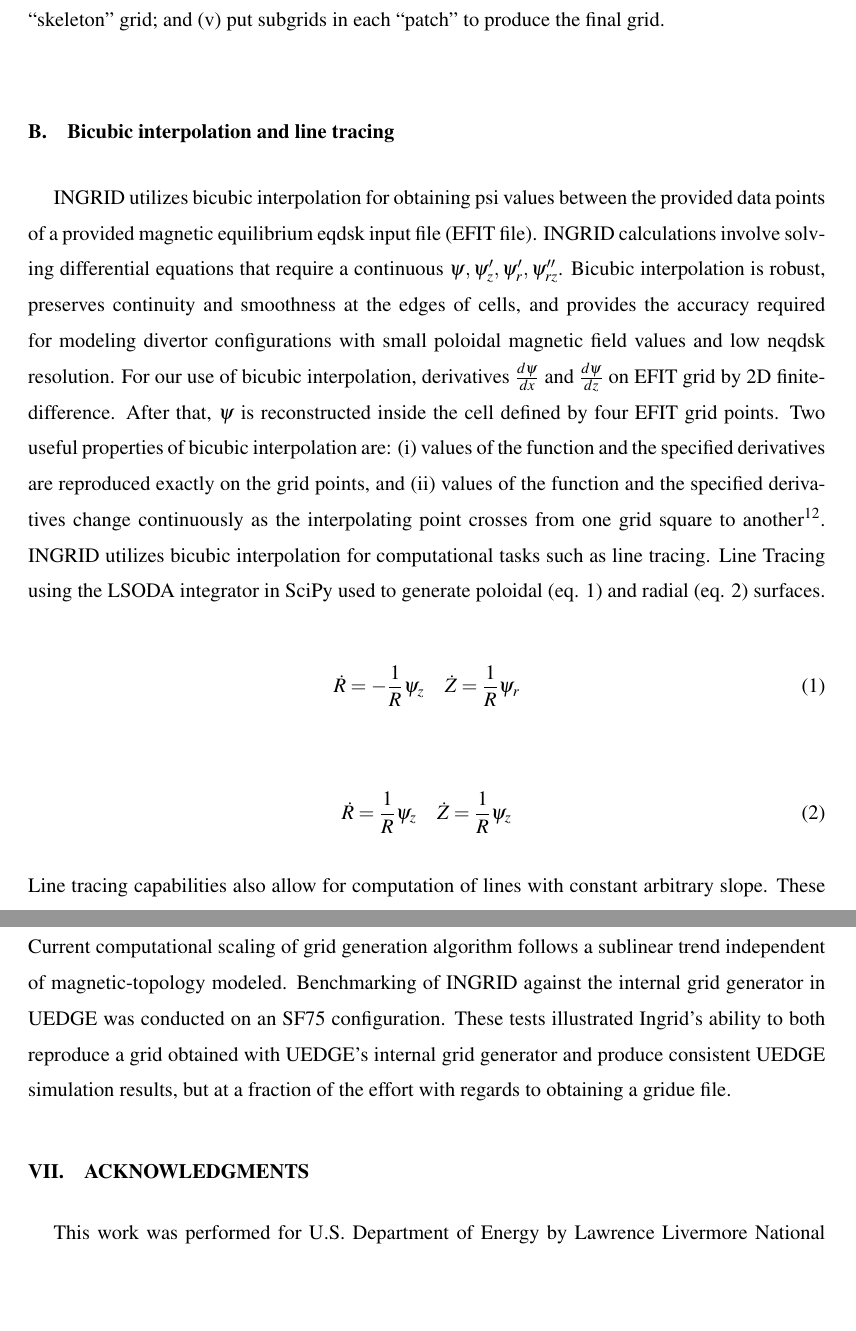
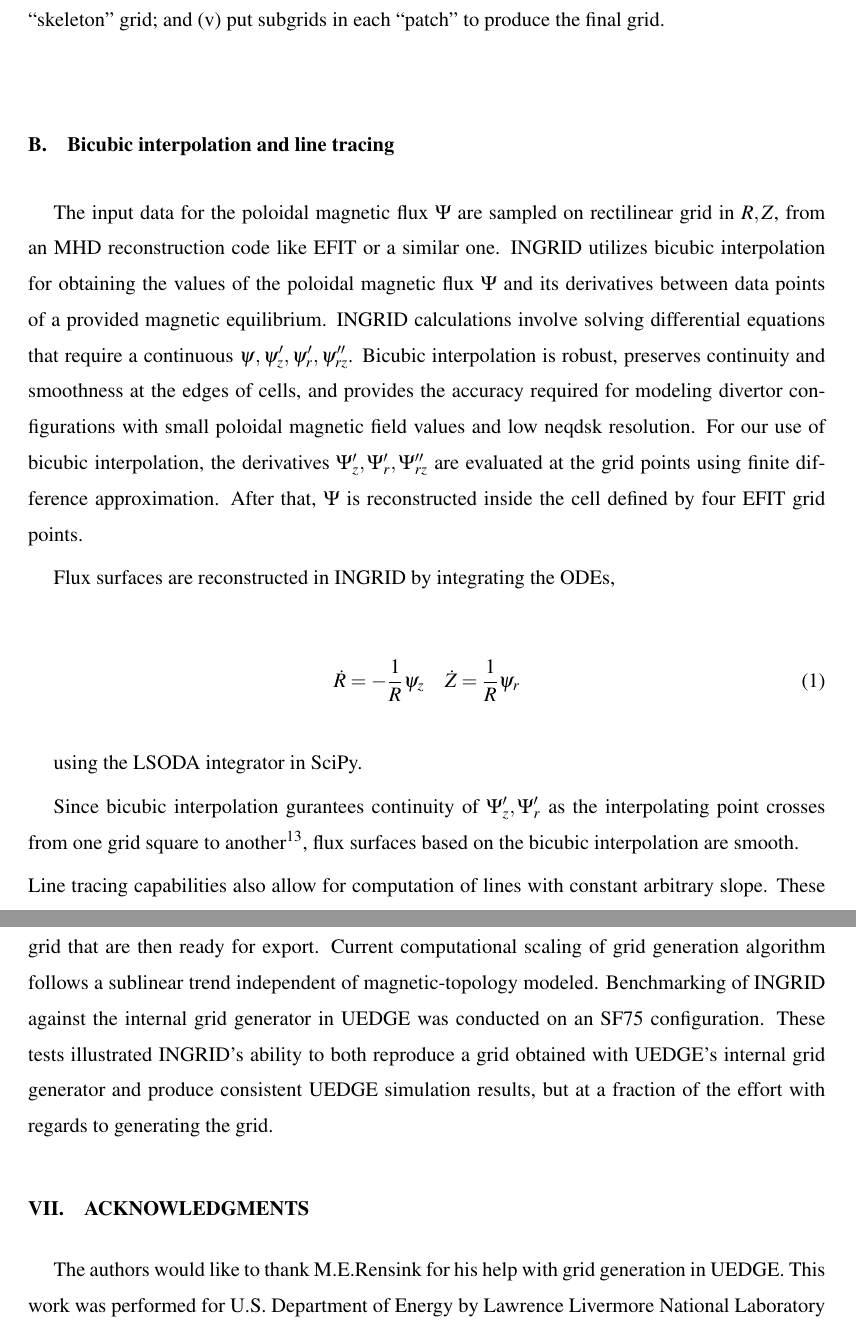
Before and after one commit to bryan-garcia/INGRID_manuscript, a LaTeX paper (main.tex, which reads closing/conclusion.tex, computation/bicubic_interpolation.tex): two parts of pages 6 and 22 of 40, joined at a grey line, cut so that both start at the same text, the shorter picture padded with empty space. Compiled offline with pdfLaTeX.

Commit message:
Minor edits, fixed some text and missing references

```diff
--- a/closing/conclusion.tex
+++ b/closing/conclusion.tex
@@ -1,2 +1 @@
 \subsection{\label{sec:level2}Summary}
-INGRID is introduced as a grid generator capable of producing grids for single-null (SNL), unbalanced double-null (UDN), and snowflake (SF) configurations. Current exported grids are in the UEDGE standard gridue file format, and future development anticipates the addition of additional formats as adoption of INGRID increases in the broader edge-plasma community. INGRID can be utilized via the INGRID Python package, or through a parameter file driven GUI mode. The internal equilibrium file analysis algorithm provides the ability to automatically identify the divertor configuration embedded within experimental data with minimal user interaction. A divide and conquer, geometry class hierarchy approach to grid generation is at the heart of INGRID and leads to the Patch map abstraction: a partition of the modeling domain that allows for localized grid generation. These localized grids are combined into a global grid that are then ready for export. Current computational scaling of grid generation algorithm follows a sublinear trend independent of magnetic-topology modeled. Benchmarking of INGRID against the internal grid generator in UEDGE was conducted on an SF75 configuration. These tests illustrated Ingrid's ability to both reproduce a grid obtained with UEDGE's internal grid generator and produce consistent UEDGE simulation results, but at a fraction of the effort with regards to obtaining a gridue file.
@@ -3,3 +16,14 @@ INGRID is introduced as a grid generator capable of producing grids for single-n
+global grid that are then ready for export. Current computational
+scaling of grid generation algorithm follows a sublinear trend
+independent of magnetic-topology modeled. Benchmarking of INGRID
+against the internal grid generator in UEDGE was conducted on an SF75
+configuration. These tests illustrated INGRID's ability to both
+reproduce a grid obtained with UEDGE's internal grid generator and
+produce consistent UEDGE simulation results, but at a fraction of the
+effort with regards to generating the grid.
 
 \section{Acknowledgments}
-This work was performed for U.S. Department of Energy by Lawrence Livermore National Laboratory under Contract DE-AC52-07NA27344.
+The authors would like to thank M.E.Rensink for his help with grid
+generation in UEDGE. This work was performed for U.S. Department of
+Energy by Lawrence Livermore National Laboratory under Contract
+DE-AC52-07NA27344.
--- a/computation/bicubic_interpolation.tex
+++ b/computation/bicubic_interpolation.tex
@@ -1,5 +1,20 @@
 \subsection{\label{sec:level2}Bicubic interpolation and line tracing}
-INGRID utilizes bicubic interpolation for obtaining psi values between the provided data points of a provided magnetic equilibrium eqdsk input file (EFIT file). INGRID calculations involve solving differential equations that require a continuous $\psi, \psi'_{z}, \psi'_{r}, \psi''_{rz}$. Bicubic interpolation is robust, preserves continuity and smoothness at the edges of cells, and provides the accuracy required for modeling divertor configurations with small poloidal magnetic field values and low neqdsk resolution. For our use of bicubic interpolation, derivatives $\frac{d \psi}{dx}$ and $\frac{d\psi}{dz}$ on EFIT grid by 2D finite-difference. After that, $\psi$ is reconstructed inside the cell defined by four EFIT grid points. Two useful properties of bicubic interpolation are: (i) values of the function and the specified derivatives are reproduced exactly on the grid points, and (ii) values of the function and the specified derivatives change continuously as the interpolating point crosses from one grid square to another \cite{Press_1992}. INGRID utilizes bicubic interpolation for computational tasks such as line tracing. Line Tracing using the LSODA integrator in SciPy used to generate poloidal (eq. 1) and radial (eq. 2) surfaces.
+The input data for the poloidal magnetic flux $\Psi$ are sampled on
+rectilinear grid in $R,Z$, from an MHD reconstruction code like EFIT
+or a similar one. INGRID utilizes bicubic interpolation for obtaining
+the values of the poloidal magnetic flux $\Psi$ and its derivatives
+between data points of a provided magnetic equilibrium. INGRID
+calculations involve solving differential equations that require a
+continuous $\psi, \psi'_{z}, \psi'_{r}, \psi''_{rz}$. Bicubic
+interpolation is robust, preserves continuity and smoothness at the
+edges of cells, and provides the accuracy required for modeling
+divertor configurations with small poloidal magnetic field values and
+low neqdsk resolution. For our use of bicubic interpolation, the
+derivatives $\Psi'_{z}, \Psi'_{r}, \Psi''_{rz}$ are evaluated at the
+grid points using finite difference approximation. After that, $\Psi$
+is reconstructed inside the cell defined by four EFIT grid points.
+
+Flux surfaces are reconstructed in INGRID by integrating the ODEs,
 
 \beq
 %
@@ -7,11 +22,31 @@ INGRID utilizes bicubic interpolation for obtaining psi values between the provi
 %
 \eeq
 
-\beq
-%
-\dot{R} = \frac{1}{R}\psi_{z} \quad \dot{Z} = \frac{1}{R}\psi_{z}
-%
-\eeq
+using the LSODA integrator in SciPy.
+
+%The properties of bicubic interpolation are: (i) values of the
+%function and the specified derivatives are reproduced exactly on the
+%grid points, and (ii) values of the function and the specified
+%derivatives change continuously as the interpolating point crosses
+%from one grid square to another \cite{Press_1992}. Therefore flux
+%surfaces, based on the bicubic interpolation, are smooth.
+
+Since bicubic interpolation gurantees continuity of $\Psi'_{z},
+\Psi'_{r}$ as the interpolating point crosses from one grid square to
+another \cite{Press_1992}, flux surfaces based on the bicubic
+interpolation are smooth.
+
+%\beq
+%%
+%\dot{R} = \frac{1}{R}\psi_{z} \quad \dot{Z} = \frac{1}{R}\psi_{z}
+%%
+%\eeq
 
 \noindent
-Line tracing capabilities also allow for computation of lines with constant arbitrary slope. These line tracing capabilities allow for the development of Patch map generation scripts. A variety of termination criteria for line tracing are available, and include intersection criteria such as $(r,z)$ intersection, $\psi$ value intersection, and intersection with arbitrary INGRID ``curves" (piecewise linear geometries).
+Line tracing capabilities also allow for computation of lines with
+constant arbitrary slope. These line tracing capabilities allow for
+the development of Patch map generation scripts. A variety of
+termination criteria for line tracing are available, and include
+intersection criteria such as $(r,z)$ intersection, $\psi$ value
+intersection, and intersection with arbitrary INGRID ``curves"
+(piecewise linear geometries).
```
Also changed, not shown: classification/all_topology.tex (+12 -12 lines), ingrid_bib.bib (+14 -4 lines), main.tex (+5 -5 lines), software_methodology/development_in_python.tex (+20 -9 lines), closing/conclusion.tex (14 more changed lines).
